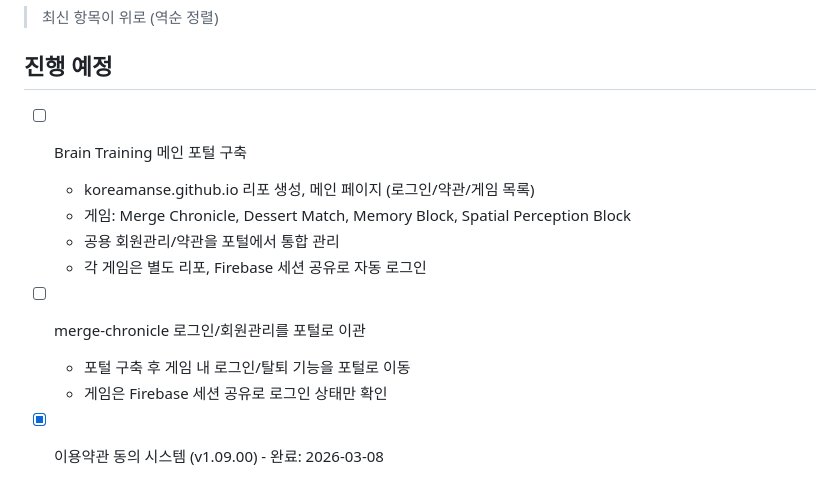
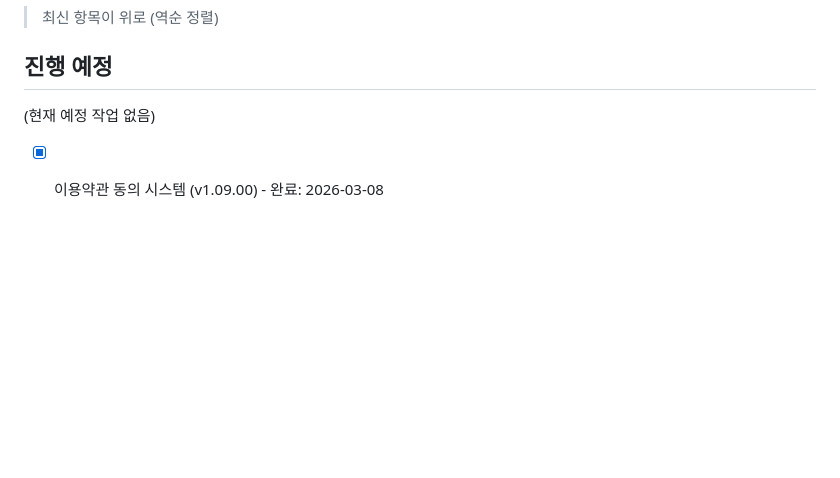
Before and after one commit to koreamanse/merge-chronicle, a Markdown page: TODO.md, the part around the change. Drawn GitHub-style; blank space fills up the shorter version.

Commit message:
Remove deferred portal TODO items from TODO.md
Co-Authored-By: Claude Opus 4.6 <noreply@anthropic.com>

```diff
--- a/TODO.md
+++ b/TODO.md
@@ -4,15 +4,7 @@
 
 ## 진행 예정
 
-- [ ] Brain Training 메인 포털 구축
-  - koreamanse.github.io 리포 생성, 메인 페이지 (로그인/약관/게임 목록)
-  - 게임: Merge Chronicle, Dessert Match, Memory Block, Spatial Perception Block
-  - 공용 회원관리/약관을 포털에서 통합 관리
-  - 각 게임은 별도 리포, Firebase 세션 공유로 자동 로그인
-
-- [ ] merge-chronicle 로그인/회원관리를 포털로 이관
-  - 포털 구축 후 게임 내 로그인/탈퇴 기능을 포털로 이동
-  - 게임은 Firebase 세션 공유로 로그인 상태만 확인
+(현재 예정 작업 없음)
 
 - [x] 이용약관 동의 시스템 (v1.09.00) - 완료: 2026-03-08
   - 최초 Google 로그인 시 약관 동의 팝업 표시
```
